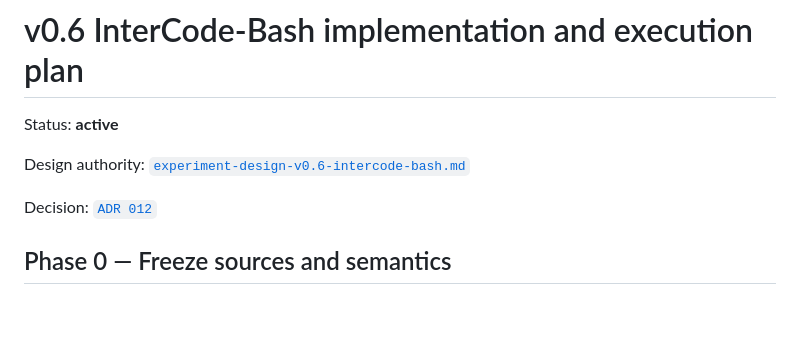
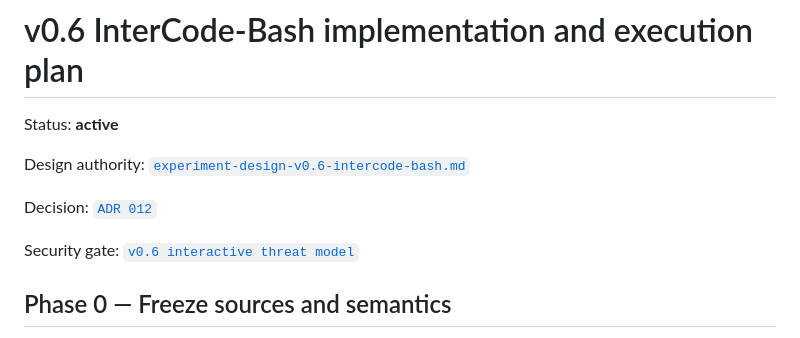
Before and after one commit to vic4code/edge-loop-bench, a Markdown page: docs/plans/v0.6-intercode-implementation.md, the part around the change. Drawn GitHub-style; blank space fills up the shorter version.

Commit message:
docs: define interactive benchmark threat model

```diff
--- a/docs/plans/v0.6-intercode-implementation.md
+++ b/docs/plans/v0.6-intercode-implementation.md
@@ -5,6 +5,8 @@ Status: **active**
 Design authority: [`experiment-design-v0.6-intercode-bash.md`](../experiment-design-v0.6-intercode-bash.md)
 
 Decision: [`ADR 012`](../decisions/012-intercode-bash-causal-loop.md)
+
+Security gate: [`v0.6 interactive threat model`](../security/v0.6-interactive-threat-model.md)
 
 ## Phase 0 — Freeze sources and semantics
 
```
Also changed, not shown: docs/security/v0.6-interactive-threat-model.md (added, +128 -0 lines), docs/sources.md (+9 -0 lines).
